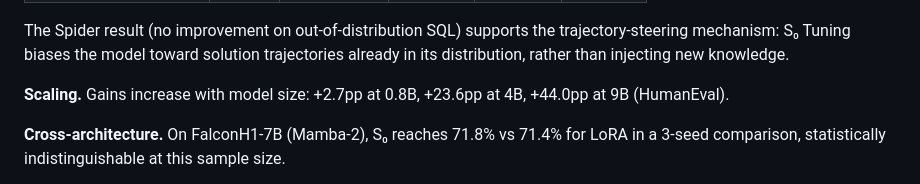
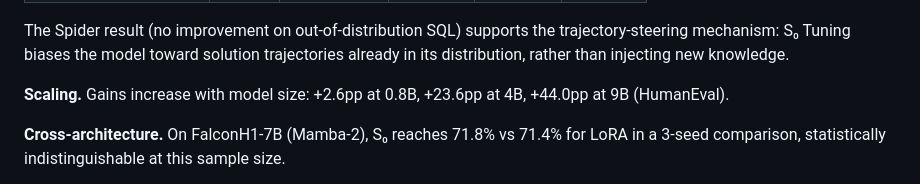
Before and after one commit to JackYoung27/s0-tuning, a Markdown page: README.md, the part around one of its changes. GitHub-like rendering.

```diff
--- a/README.md
+++ b/README.md
@@ -34,7 +34,7 @@ The Spider result (no improvement on out-of-distribution SQL) supports the
 trajectory-steering mechanism: S₀ Tuning biases the model toward solution
 trajectories already in its distribution, rather than injecting new knowledge.
 
-**Scaling.** Gains increase with model size: +2.7pp at 0.8B, +23.6pp at 4B, +44.0pp at 9B (HumanEval).
+**Scaling.** Gains increase with model size: +2.6pp at 0.8B, +23.6pp at 4B, +44.0pp at 9B (HumanEval).
 
 **Cross-architecture.** On FalconH1-7B (Mamba-2), S₀ reaches 71.8% vs 71.4% for LoRA in a 3-seed comparison, statistically indistinguishable at this sample size.
 
```
Also changed, not shown: other parts of README.md (+1 -1 lines).
